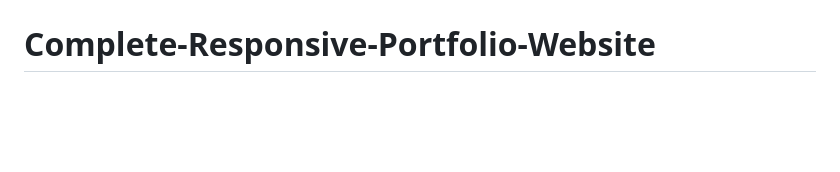
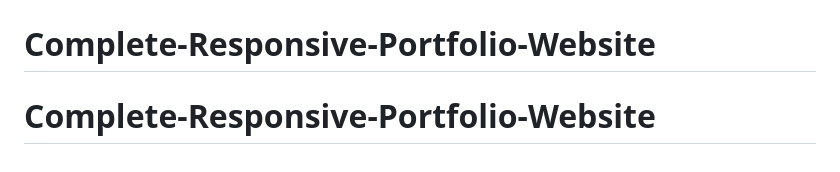
Before and after one commit to Gmdbelema/AirBnB_clone_v4, a Markdown page: README.md, the part around the change. Rendered like a GitHub page; blank space fills up the shorter version.

```diff
--- a/README.md
+++ b/README.md
@@ -77,3 +77,4 @@ No known bugs at this time.
 Public Domain. No copywrite protection.
 # Complete-Responsive-Portfolio-Website
 # Complete-Responsive-Portfolio-Website
+# Complete-Responsive-Portfolio-Website
```
